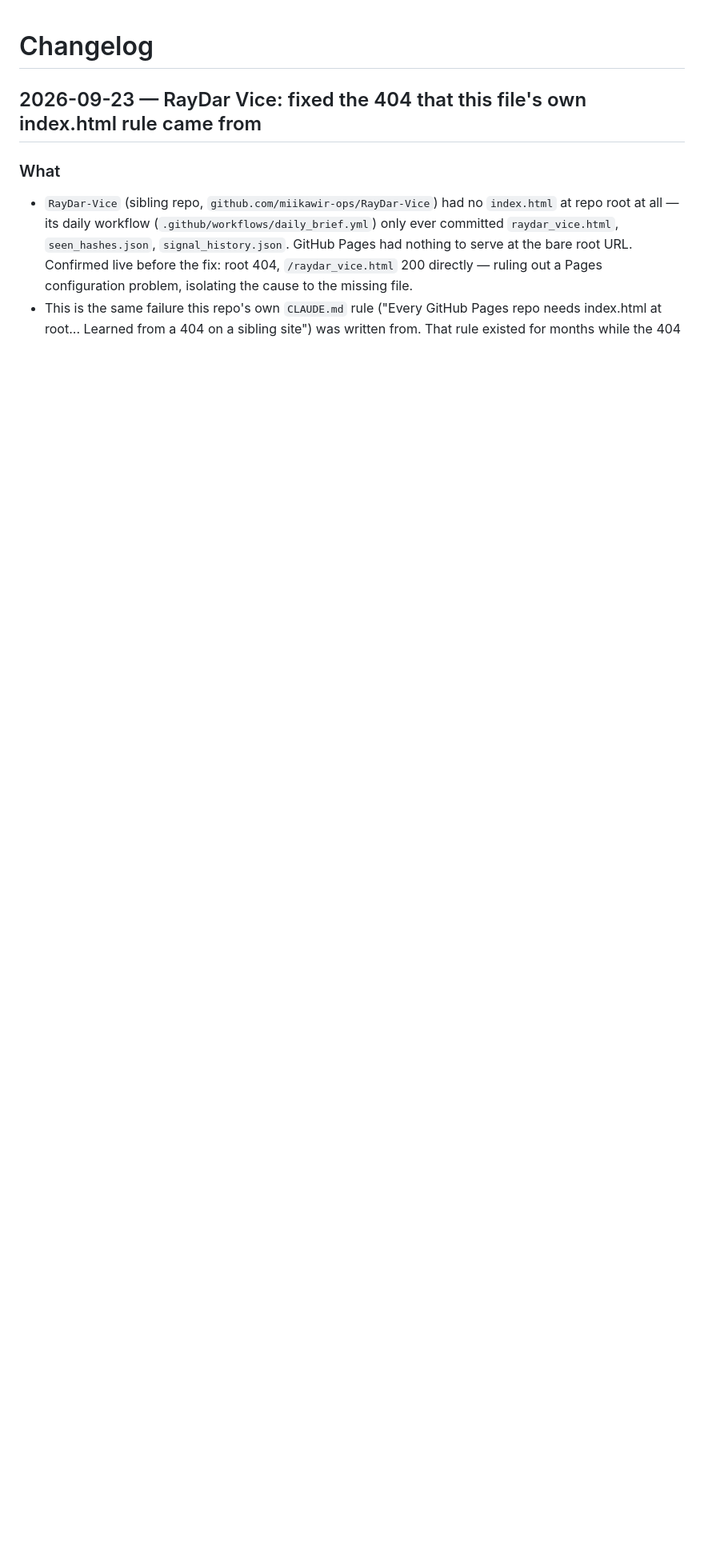
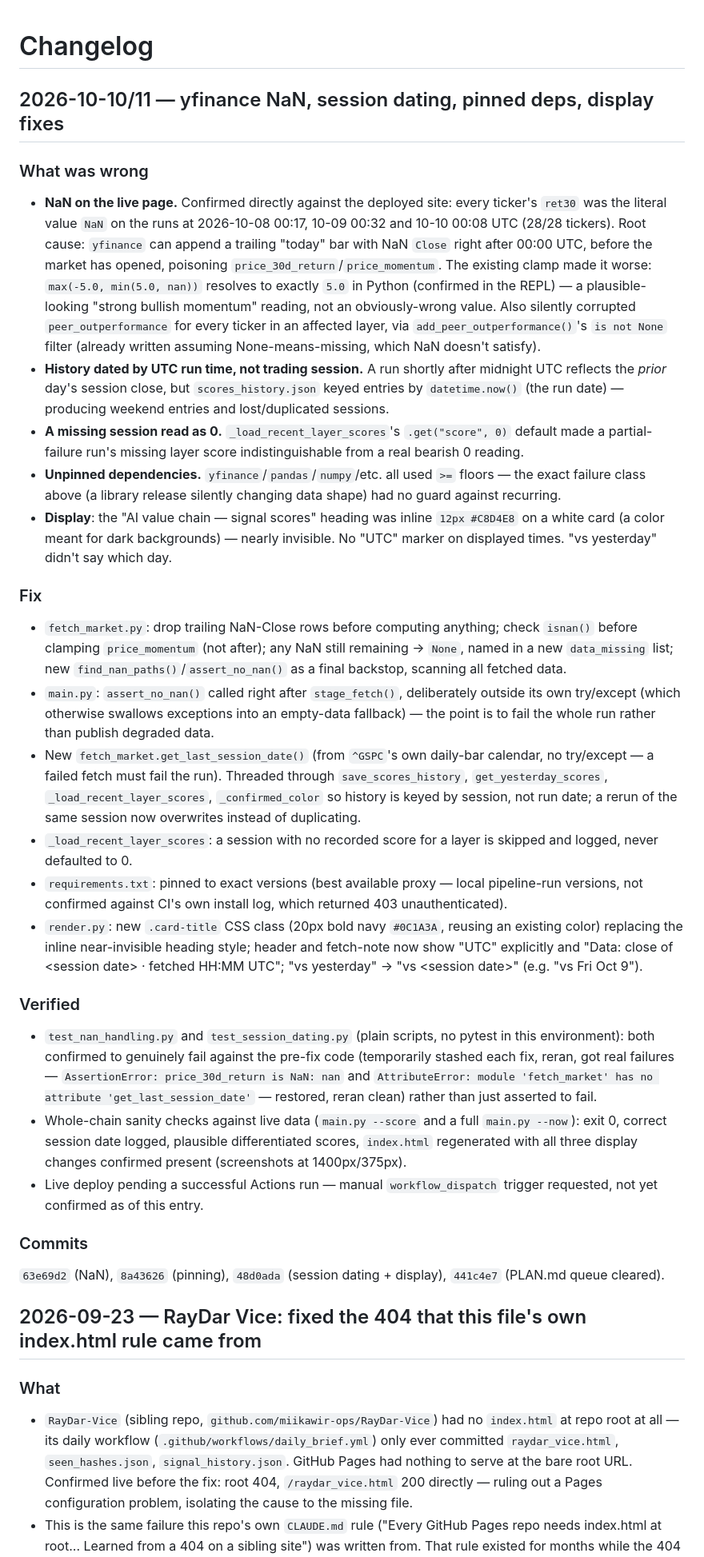
Before and after one commit to miikawir-ops/AI_valuechain, a Markdown page: CHANGELOG.md, the part around the change. Shown at 80% size. Rendered like a GitHub page; blank space fills up the shorter version.

Commit message:
docs: record the NaN, session-dating, pinning and display fixes
Combined entry covering 63e69d2, 8a43626, 48d0ada, 441c4e7 — same
session, closely related (data-integrity theme). Notes the live-deploy
verification is still pending a successful Actions run.

```diff
--- a/CHANGELOG.md
+++ b/CHANGELOG.md
@@ -1,4 +1,33 @@
 # Changelog
+
+## 2026-10-10/11 — yfinance NaN, session dating, pinned deps, display fixes
+
+### What was wrong
+
+- **NaN on the live page.** Confirmed directly against the deployed site: every ticker's `ret30` was the literal value `NaN` on the runs at 2026-10-08 00:17, 10-09 00:32 and 10-10 00:08 UTC (28/28 tickers). Root cause: `yfinance` can append a trailing "today" bar with NaN `Close` right after 00:00 UTC, before the market has opened, poisoning `price_30d_return`/`price_momentum`. The existing clamp made it worse: `max(-5.0, min(5.0, nan))` resolves to exactly `5.0` in Python (confirmed in the REPL) — a plausible-looking "strong bullish momentum" reading, not an obviously-wrong value. Also silently corrupted `peer_outperformance` for every ticker in an affected layer, via `add_peer_outperformance()`'s `is not None` filter (already written assuming None-means-missing, which NaN doesn't satisfy).
+- **History dated by UTC run time, not trading session.** A run shortly after midnight UTC reflects the *prior* day's session close, but `scores_history.json` keyed entries by `datetime.now()` (the run date) — producing weekend entries and lost/duplicated sessions.
+- **A missing session read as 0.** `_load_recent_layer_scores`'s `.get("score", 0)` default made a partial-failure run's missing layer score indistinguishable from a real bearish 0 reading.
+- **Unpinned dependencies.** `yfinance`/`pandas`/`numpy`/etc. all used `>=` floors — the exact failure class above (a library release silently changing data shape) had no guard against recurring.
+- **Display**: the "AI value chain — signal scores" heading was inline `12px #C8D4E8` on a white card (a color meant for dark backgrounds) — nearly invisible. No "UTC" marker on displayed times. "vs yesterday" didn't say which day.
+
+### Fix
+
+- `fetch_market.py`: drop trailing NaN-Close rows before computing anything; check `isnan()` before clamping `price_momentum` (not after); any NaN still remaining → `None`, named in a new `data_missing` list; new `find_nan_paths()`/`assert_no_nan()` as a final backstop, scanning all fetched data.
+- `main.py`: `assert_no_nan()` called right after `stage_fetch()`, deliberately outside its own try/except (which otherwise swallows exceptions into an empty-data fallback) — the point is to fail the whole run rather than publish degraded data.
+- New `fetch_market.get_last_session_date()` (from `^GSPC`'s own daily-bar calendar, no try/except — a failed fetch must fail the run). Threaded through `save_scores_history`, `get_yesterday_scores`, `_load_recent_layer_scores`, `_confirmed_color` so history is keyed by session, not run date; a rerun of the same session now overwrites instead of duplicating.
+- `_load_recent_layer_scores`: a session with no recorded score for a layer is skipped and logged, never defaulted to 0.
+- `requirements.txt`: pinned to exact versions (best available proxy — local pipeline-run versions, not confirmed against CI's own install log, which returned 403 unauthenticated).
+- `render.py`: new `.card-title` CSS class (20px bold navy `#0C1A3A`, reusing an existing color) replacing the inline near-invisible heading style; header and fetch-note now show "UTC" explicitly and "Data: close of \<session date\> · fetched HH:MM UTC"; "vs yesterday" → "vs \<session date\>" (e.g. "vs Fri Oct 9").
+
+### Verified
+
+- `test_nan_handling.py` and `test_session_dating.py` (plain scripts, no pytest in this environment): both confirmed to genuinely fail against the pre-fix code (temporarily stashed each fix, reran, got real failures — `AssertionError: price_30d_return is NaN: nan` and `AttributeError: module 'fetch_market' has no attribute 'get_last_session_date'` — restored, reran clean) rather than just asserted to fail.
+- Whole-chain sanity checks against live data (`main.py --score` and a full `main.py --now`): exit 0, correct session date logged, plausible differentiated scores, `index.html` regenerated with all three display changes confirmed present (screenshots at 1400px/375px).
+- Live deploy pending a successful Actions run — manual `workflow_dispatch` trigger requested, not yet confirmed as of this entry.
+
+### Commits
+
+`63e69d2` (NaN), `8a43626` (pinning), `48d0ada` (session dating + display), `441c4e7` (PLAN.md queue cleared).
 
 ## 2026-09-23 — RayDar Vice: fixed the 404 that this file's own index.html rule came from
 
```
